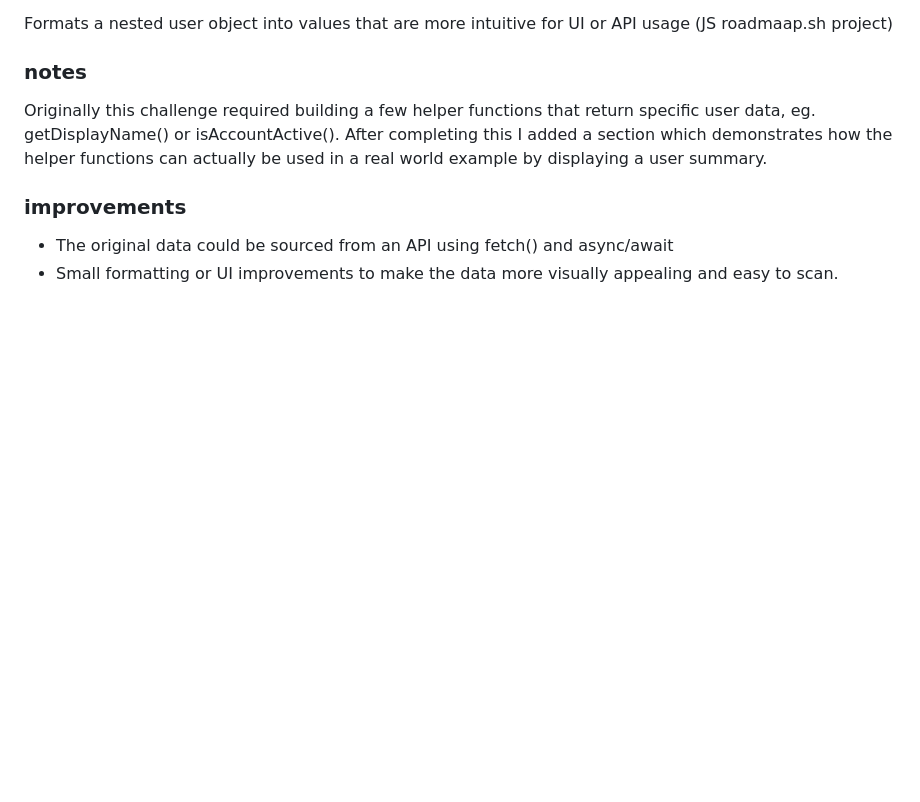
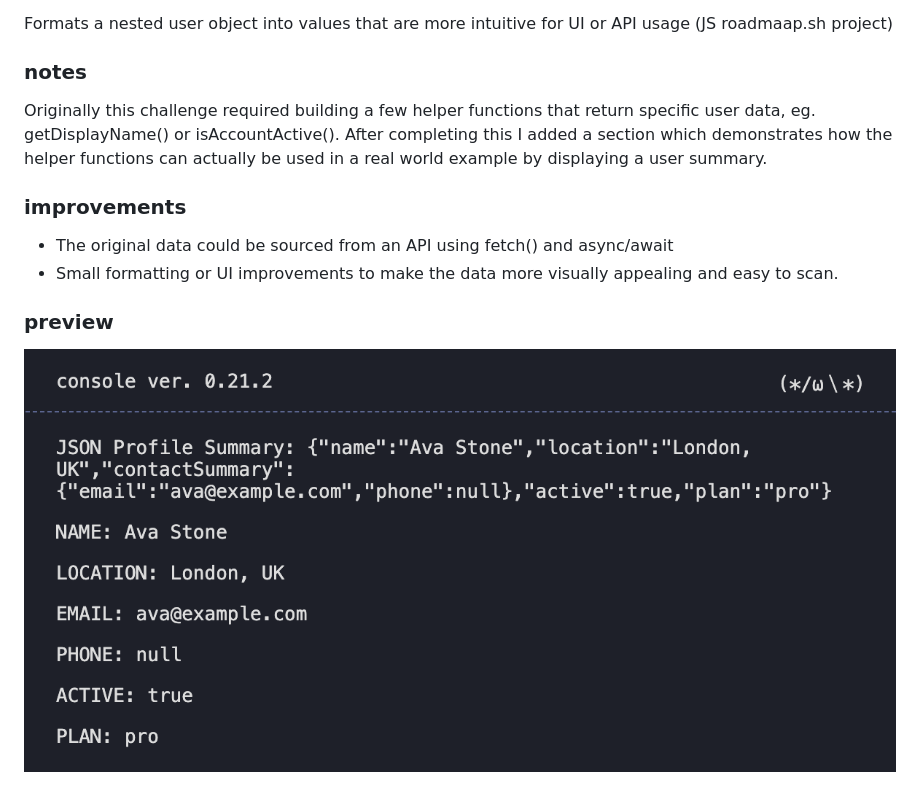
Before and after one commit to halovii/user-profile-helper, a Markdown page: readme.md, the part around the change. Drawn GitHub-style; pictures changed too: image-1.png (added); blank space fills up the shorter version.

Commit message:
add preview img to readme

```diff
--- a/readme.md
+++ b/readme.md
@@ -8,3 +8,7 @@ Originally this challenge required building a few helper functions that return s
 ### improvements
 - The original data could be sourced from an API using fetch() and async/await
 - Small formatting or UI improvements to make the data more visually appealing and easy to scan.
+
+
+### preview
+![UI/output preview](image-1.png)
```
